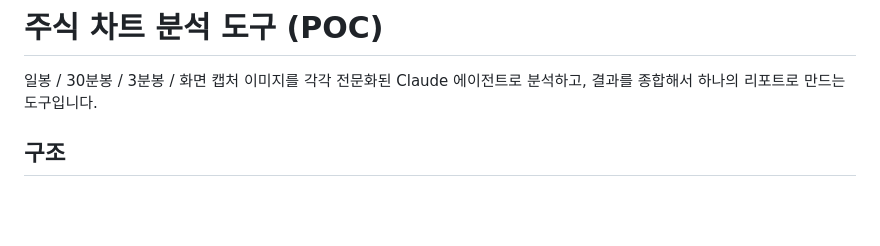
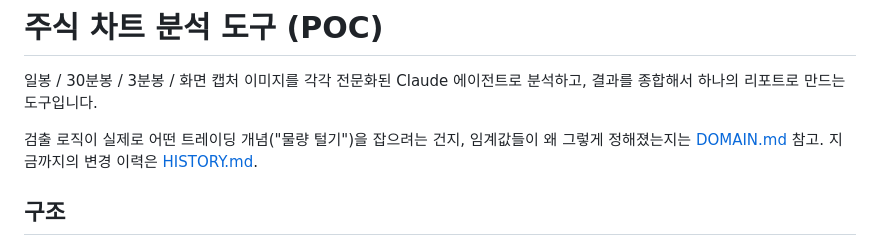
Before and after one commit to brianrobo/POCTraderBR-Agent, a Markdown page: README.md, the part around the change. Drawn GitHub-style; blank space fills up the shorter version.

```diff
--- a/README.md
+++ b/README.md
@@ -2,6 +2,10 @@
 
 일봉 / 30분봉 / 3분봉 / 화면 캡처 이미지를 각각 전문화된 Claude 에이전트로
 분석하고, 결과를 종합해서 하나의 리포트로 만드는 도구입니다.
+
+검출 로직이 실제로 어떤 트레이딩 개념("물량 털기")을 잡으려는 건지,
+임계값들이 왜 그렇게 정해졌는지는 [DOMAIN.md](DOMAIN.md) 참고. 지금까지의
+변경 이력은 [HISTORY.md](HISTORY.md).
 
 ## 구조
 
```
Also changed, not shown: DOMAIN.md (added, +69 -0 lines), 1 other file.
